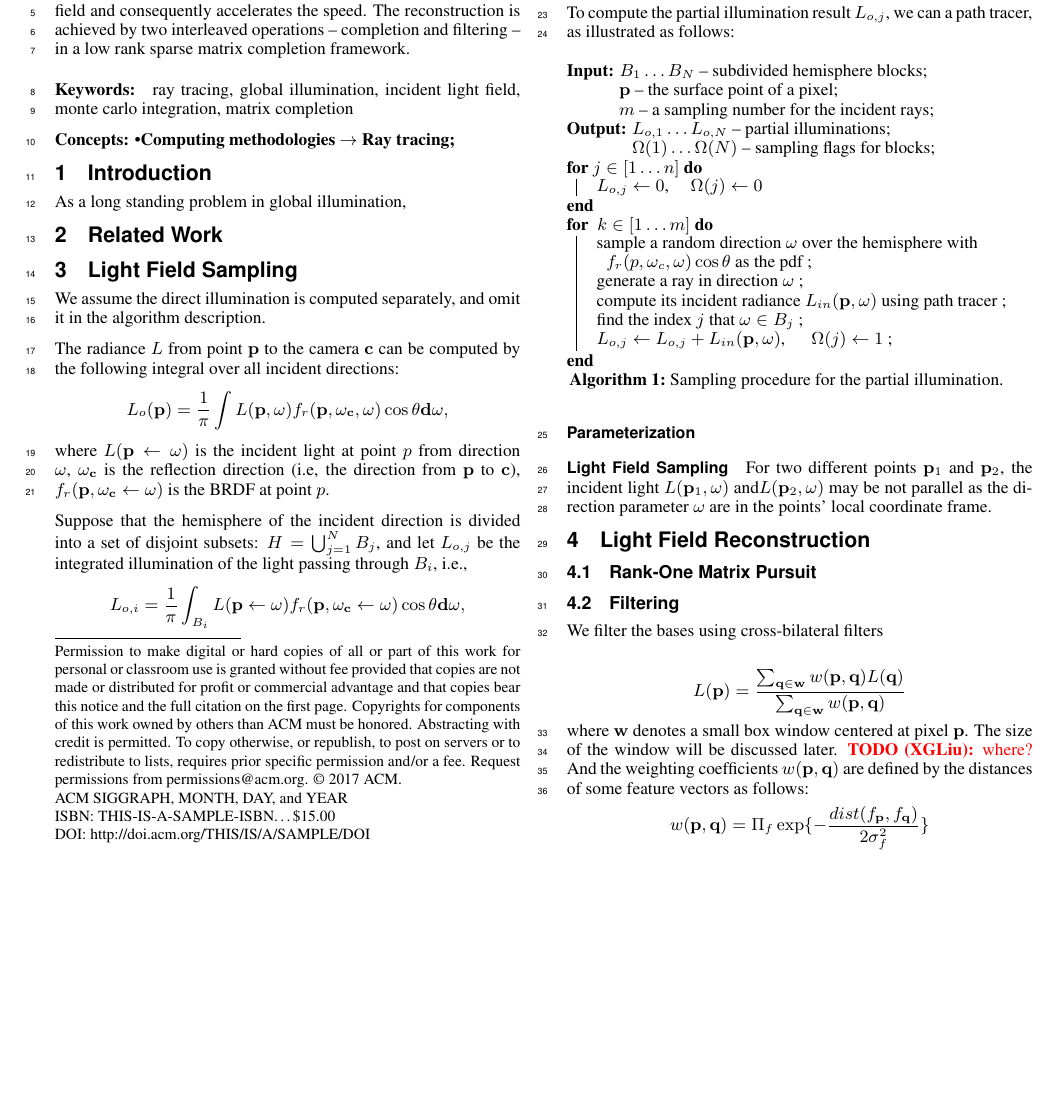
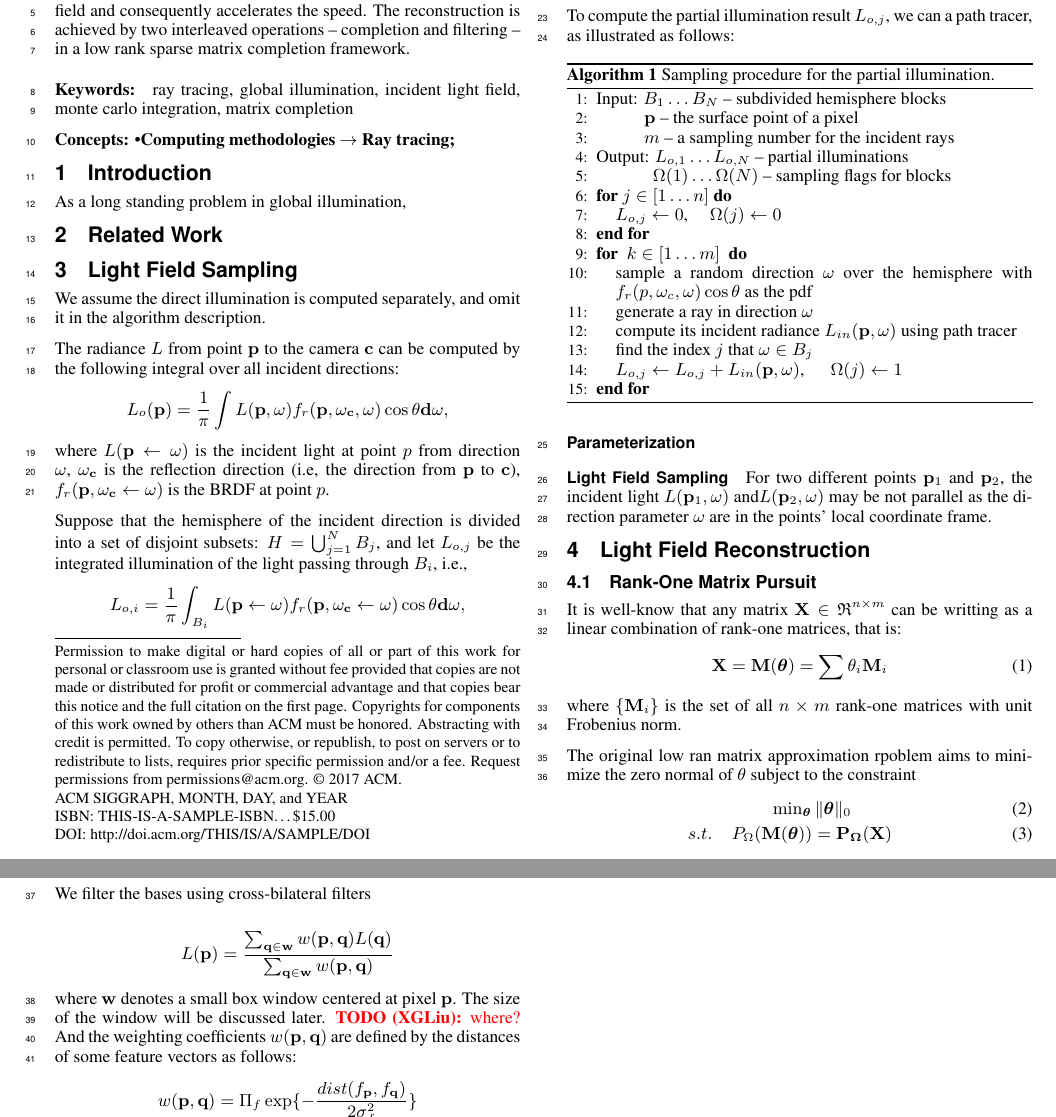
Before and after one commit to xinguo2015/s2017, a LaTeX paper (lfc.tex): part of page 1 of 2 before the commit and two parts of pages 1 and 2 of 2 after it, the two joined at a grey line, cut so that both start at the same text, the shorter picture padded with empty space. Compiled offline with pdfLaTeX.

Commit message:
matrix pursuit

```diff
--- a/lfc.tex
+++ b/lfc.tex
@@ -168,28 +111,26 @@ then we have:
 To compute the partial illumination result $L_{o,j}$, we can a path tracer, as illustrated as follows:
 
 \begin{algorithm}[h]
-	\KwIn{$B_1\ldots B_N$ -- subdivided hemisphere blocks\;
-	~~~~~~~~~~~~$\bfp$ -- the surface point of a pixel\;
-	~~~~~~~~~~~~$m$ -- a sampling number for the incident rays\;}
-	\KwOut{$L_{o,1}\ldots L_{o,N}$ -- partial illuminations\; ~~~~~~~~~~~~~~~$\Omega(1)\ldots \Omega(N)$ -- sampling flags for blocks\; }
-	\For{$j \in [1\ldots n]$}
-	{
-		$L_{o,j} \leftarrow 0$, ~~~~$\Omega(j)\leftarrow 0$
-	}
-	\For{ $k\in[1\ldots m]$ }
-	{
-		sample a random direction $\omega$ over the hemisphere with $f_r(p,\omega_c,\omega)\cos\theta$ as the pdf \;
-		generate a ray in direction $\omega$ \;
-		compute its incident radiance $L_{in}(\bfp,\omega)$ using path tracer \;
-		find the index $j$ that $\omega\in B_j$ \;
-		$L_{o,j} \leftarrow L_{o,j} + L_{in}(\bfp, \omega)$, ~~~~ $\Omega(j) \leftarrow 1$ \;
-	}
-	\caption{Sampling procedure for the partial illumination.}
-	\label{alg:sampling}
+\begin{algorithmic}[1]
+	\STATE Input: $B_1\ldots B_N$ -- subdivided hemisphere blocks\;
+	\STATE ~~~~~~~~~~~$\bfp$ -- the surface point of a pixel\;
+	\STATE ~~~~~~~~~~~$m$ -- a sampling number for the incident rays\;
+	\STATE Output: $L_{o,1}\ldots L_{o,N}$ -- partial illuminations\;
+	\STATE ~~~~~~~~~~~~~$\Omega(1)\ldots \Omega(N)$ -- sampling flags for blocks\;
+	\FOR{$j \in [1\ldots n]$}
+		\STATE $L_{o,j} \leftarrow 0$, ~~~~$\Omega(j)\leftarrow 0$
+	\ENDFOR
+	\FOR{ $k\in[1\ldots m]$ }
+		\STATE sample a random direction $\omega$ over the hemisphere with $f_r(p,\omega_c,\omega)\cos\theta$ as the pdf \;
+		\STATE generate a ray in direction $\omega$ \;
+		\STATE compute its incident radiance $L_{in}(\bfp,\omega)$ using path tracer \;
+		\STATE find the index $j$ that $\omega\in B_j$ \;
+		\STATE $L_{o,j} \leftarrow L_{o,j} + L_{in}(\bfp, \omega)$, ~~~~ $\Omega(j) \leftarrow 1$ \;
+	\ENDFOR
+\end{algorithmic}
+\caption{Sampling procedure for the partial illumination.}
+\label{alg:sampling}
 \end{algorithm}
-
-
-
 
 \paragraph{Parameterization}
 
@@ -200,7 +141,18 @@ For two different points $\bfp_1$ and $\bfp_2$, the incident light $L(\bfp_1,\om
 \section{Light Field Reconstruction}
 
 \subsection{Rank-One Matrix Pursuit}
-\subsection{Filtering}
+
+It is well-know that any matrix ${\bf X}\in\mathfrak{R}^{n\times m}$ can be writting as a linear combination of rank-one matrices, that is:
+\Equation{
+	{\bf X}={\bf M}(\boldsymbol\theta)=\sum\theta_i{\bf M}_i
+}
+where $\{ {\bf M}_i\}$ is the set of all $n\times m$ rank-one matrices with unit Frobenius norm.
+
+The original low ran matrix approximation rpoblem aims to minimize the zero normal of $\theta$ subject to the constraint
+\begin{eqnarray}
+	& \min_{\boldsymbol\theta} \|\boldsymbol\theta\|_0 \\
+	s.t. & P_\Omega(\bf M(\boldsymbol\theta)) = P_\Omega(\bf X)
+\end{eqnarray}
 
 We filter the bases using cross-bilateral filters
 
@@ -270,3 +222,14 @@ The presented algorithm handles only indirect illumination, and leaves the direc
 	\caption{Monte Carlo sampling of the partial illuminations.}
 	\label{alg:sampling:parital}
 \end{algorithm}
+
+\begin{algorithm}[h]
+	\STATE Input: $B_1\ldots B_N$ -- subdivided hemisphere blocks\;
+	\STATE $\bfp$ -- the surface point of a pixel\;
+	\STATE $m$ -- a sampling number for the incident rays\;
+	\KwOut{$L_{o,1}\ldots L_{o,N}$ -- partial illuminations\; ~~~~~~~~~~~~~~~$\Omega(1)\ldots \Omega(N)$ -- sampling flags for blocks\; }
+	\For{$j \in [1\ldots n]$}
+	{
+		$L_{o,j} \leftarrow 0$, ~~~~$\Omega(j)\leftarrow 0$
+	}
+	\For{ $k\in[1\ldots m]$ }
@@ -272,0 +241,5 @@ The presented algorithm handles only indirect illumination, and leaves the direc
+		$L_{o,j} \leftarrow L_{o,j} + L_{in}(\bfp, \omega)$, ~~~~ $\Omega(j) \leftarrow 1$ \;
+	}
+	\caption{Sampling procedure for the partial illumination.}
+	\label{alg:sampling}
+\end{algorithm}
```
Also changed, not shown: packageinput.tex (added, +63 -0 lines), lfc.tex (89 more changed lines).
